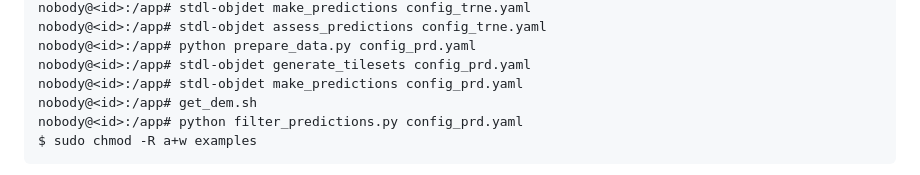
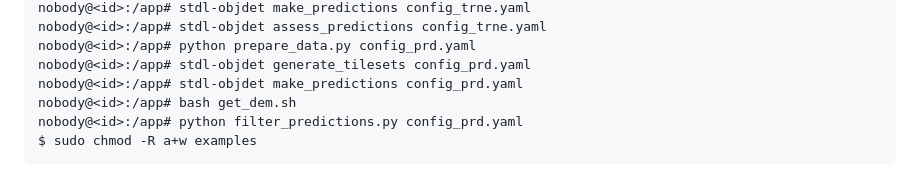
Before and after one commit to swiss-territorial-data-lab/object-detector, a Markdown page: examples/quarry-detection/README.md, the part around the change. Rendered like a GitHub page.

Commit message:
Add missing bash command in README.md command lines

````diff
--- a/examples/quarry-detection/README.md
+++ b/examples/quarry-detection/README.md
@@ -28,7 +28,7 @@ nobody@<id>:/app# stdl-objdet assess_predictions config_trne.yaml
 nobody@<id>:/app# python prepare_data.py config_prd.yaml
 nobody@<id>:/app# stdl-objdet generate_tilesets config_prd.yaml
 nobody@<id>:/app# stdl-objdet make_predictions config_prd.yaml
-nobody@<id>:/app# get_dem.sh
+nobody@<id>:/app# bash get_dem.sh
 nobody@<id>:/app# python filter_predictions.py config_prd.yaml
 $ sudo chmod -R a+w examples
 ```
````
